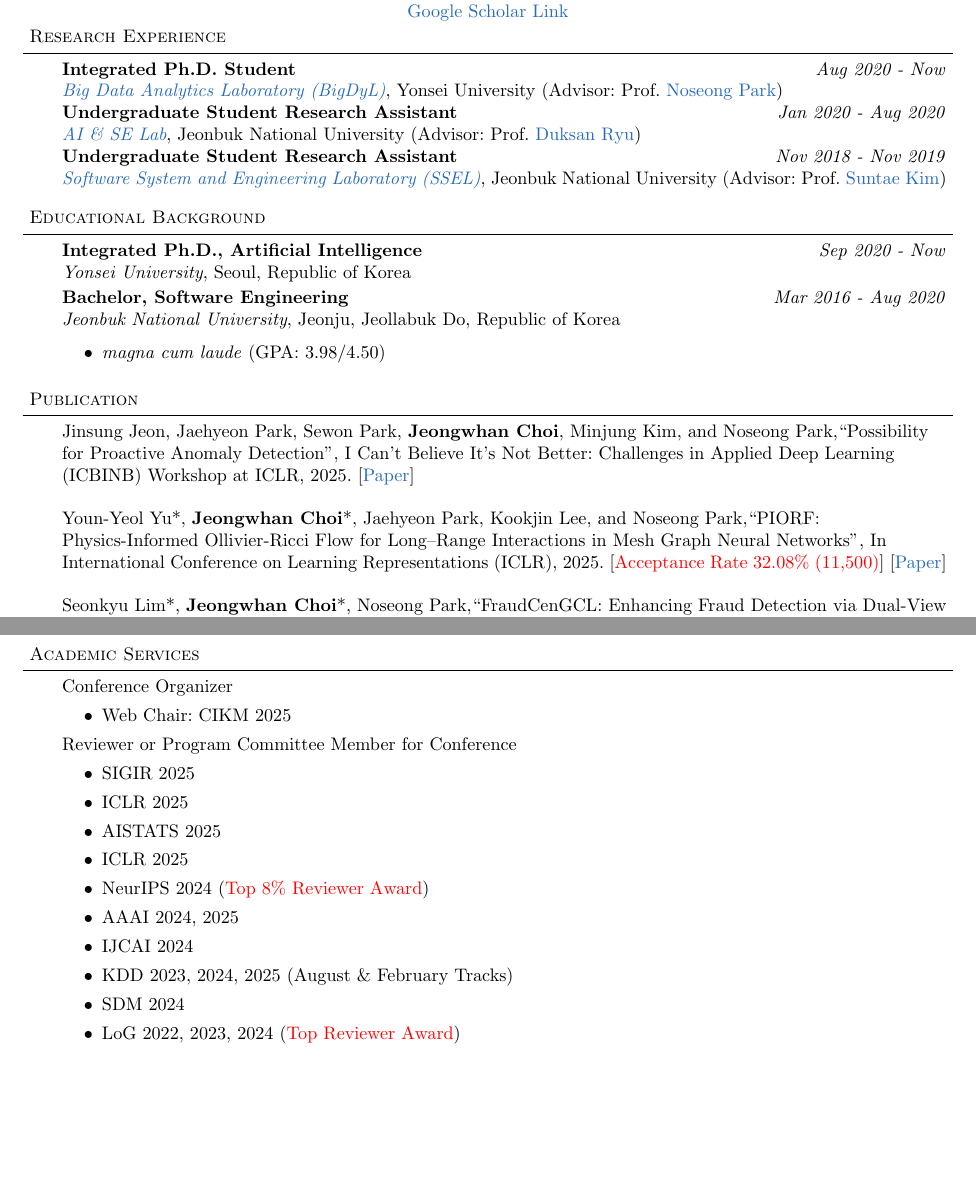
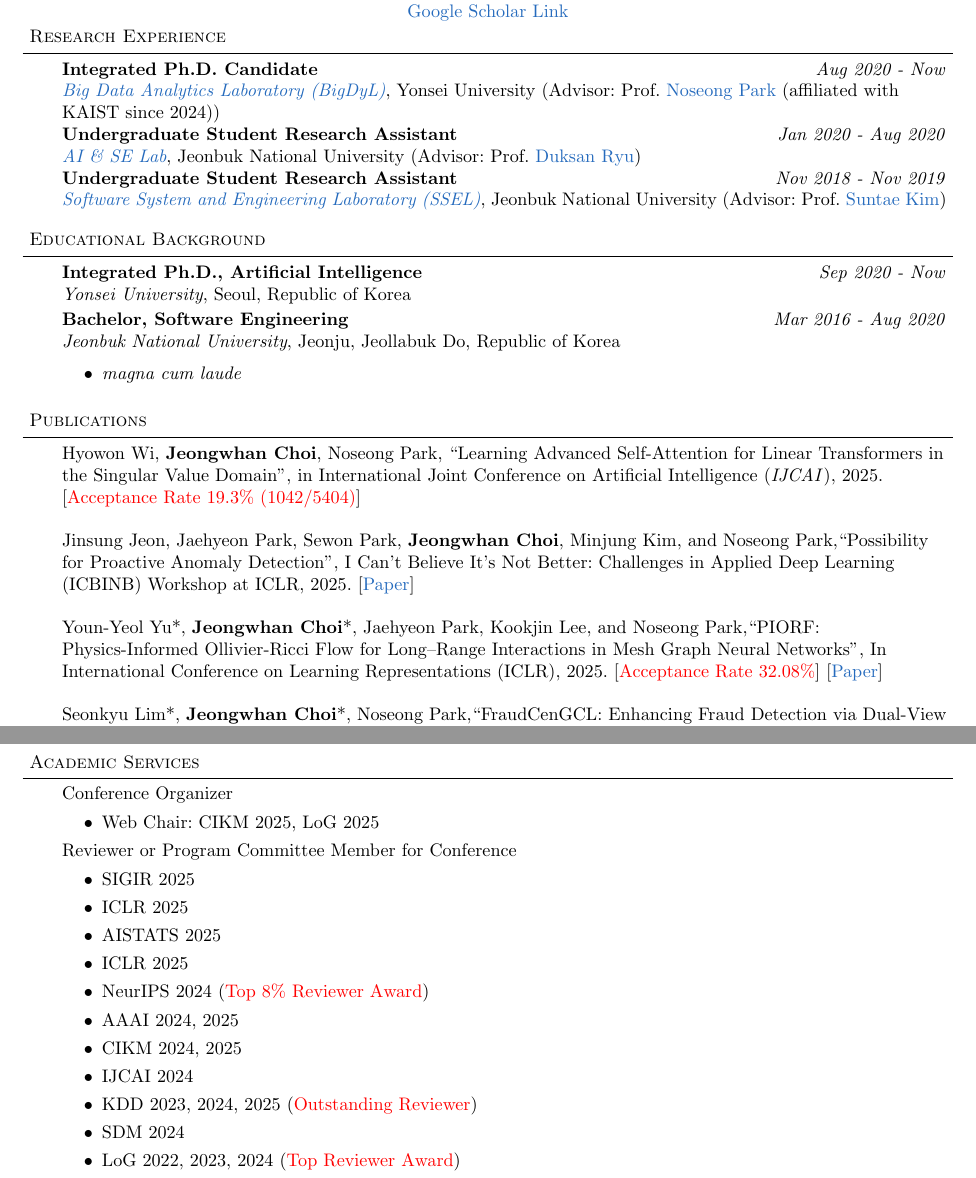
Before and after one commit to jeongwhanchoi/curriculum-vitae, a LaTeX CV (cv.tex): two parts of pages 1 and 5 of 6, joined at a grey line, cut so that both start at the same text, the shorter picture padded with empty space. Compiled offline with pdfLaTeX.

Commit message:
Add IJCAI2025 paper

```diff
--- a/cv.tex
+++ b/cv.tex
@@ -177,8 +177,8 @@
 \header{Research Experience}
 \begin{body}
 	\vspace{14pt}
-	\textbf{Integrated Ph.D. Student} \hfill \emph{Aug 2020 - Now} \\
-	\emph{\href{https://sites.google.com/view/npark}{Big Data Analytics Laboratory (BigDyL)}}, Yonsei University (Advisor: Prof. {\href{https://scholar.google.com/citations?user=VSuM3gYAAAAJ&hl=en}{Noseong Park}})  \\
+	\textbf{Integrated Ph.D. Candidate} \hfill \emph{Aug 2020 - Now} \\
+	\emph{\href{https://sites.google.com/view/npark}{Big Data Analytics Laboratory (BigDyL)}}, Yonsei University (Advisor: Prof. {\href{https://scholar.google.com/citations?user=VSuM3gYAAAAJ&hl=en}{Noseong Park} (affiliated with KAIST since 2024)})  \\
 	% \begin{itemize} \itemsep -0pt  % reduce space between items
  %      \item
  %  	\end{itemize}
@@ -209,7 +209,7 @@
 	\textbf{Bachelor, Software Engineering} \hfill \emph{Mar 2016 -  Aug 2020} \\
 	\emph{Jeonbuk National University}, Jeonju, Jeollabuk Do, Republic of Korea \\
 	\begin{itemize} \itemsep -0pt  % reduce space between items
-        \item \textit{magna cum laude} (GPA: 3.98/4.50)
+        \item \textit{magna cum laude}
 	\end{itemize}
 \end{body}
 
@@ -217,16 +217,19 @@
 
 %%%% Publication %%%%
 
-\header{Publication}
+\header{Publications}
 
 \begin{body}
 	\vspace{14pt}
 
 \presentation{
+ Hyowon Wi, \textbf{Jeongwhan Choi}, Noseong Park, ``Learning Advanced Self-Attention for Linear Transformers in the Singular Value Domain'', in International Joint Conference on Artificial Intelligence (\textit{IJCAI}), 2025. [\RED{Acceptance Rate 19.3\% (1042/5404)}]}{}
+
+\presentation{
 Jinsung Jeon, Jaehyeon Park, Sewon Park, \textbf{Jeongwhan Choi}, Minjung Kim, and Noseong Park,``Possibility for Proactive Anomaly Detection'', I Can't Believe It's Not Better: Challenges in Applied Deep Learning (ICBINB) Workshop at ICLR, 2025. [\href{https://openreview.net/forum?id=w63aCqNRFp}{Paper}]}{}
 
 \presentation{
-Youn-Yeol Yu*, \textbf{Jeongwhan Choi}*, Jaehyeon Park, Kookjin Lee, and Noseong Park,``PIORF: Physics-Informed Ollivier-Ricci Flow for Long–Range Interactions in Mesh Graph Neural Networks'', In International Conference on Learning Representations (ICLR), 2025. [\RED{Acceptance Rate 32.08\% (11,500)}] [\href{https://openreview.net/forum?id=qkBBHixPow}{Paper}]}{}
+Youn-Yeol Yu*, \textbf{Jeongwhan Choi}*, Jaehyeon Park, Kookjin Lee, and Noseong Park,``PIORF: Physics-Informed Ollivier-Ricci Flow for Long–Range Interactions in Mesh Graph Neural Networks'', In International Conference on Learning Representations (ICLR), 2025. [\RED{Acceptance Rate 32.08\%}] [\href{https://openreview.net/forum?id=qkBBHixPow}{Paper}]}{}
 
  \presentation{
 Seonkyu Lim*, \textbf{Jeongwhan Choi}*, Noseong Park,``FraudCenGCL: Enhancing Fraud Detection via Dual-View Graph Contrastive Learning with Account Centrality Features'', In Social Impact: Bridging Innovations in Finance, Social Media, and Crime Prevention Workshop at AAAI 2025.}{}
@@ -374,7 +377,7 @@ Jaehoon Lee, Chan Kim, Gyumin Lee, Haksoo Lim, \textbf{Jeongwhan Choi}, Kookjin
 	\vspace{14pt}
     Conference Organizer
     \begin{itemize}
-        \item Web Chair: CIKM 2025
+        \item Web Chair: CIKM 2025, LoG 2025
     \end{itemize}
    Reviewer or Program Committee Member for Conference
     \begin{itemize}
@@ -384,8 +387,9 @@ Jaehoon Lee, Chan Kim, Gyumin Lee, Haksoo Lim, \textbf{Jeongwhan Choi}, Kookjin
         \item ICLR 2025
         \item NeurIPS 2024 (\RED{Top 8\% Reviewer Award})
         \item AAAI 2024, 2025
+        \item CIKM 2024, 2025
         \item IJCAI 2024
-        \item KDD 2023, 2024, 2025 (August \& February Tracks)
+        \item KDD 2023, 2024, 2025 (\RED{Outstanding Reviewer})
         \item SDM 2024
         \item LoG 2022, 2023, 2024 (\RED{Top Reviewer Award})
         \item ICDM 2021, 2022
```
Also changed, not shown: curriculum_vitae.pdf, cv.tex (8 more changed lines).
